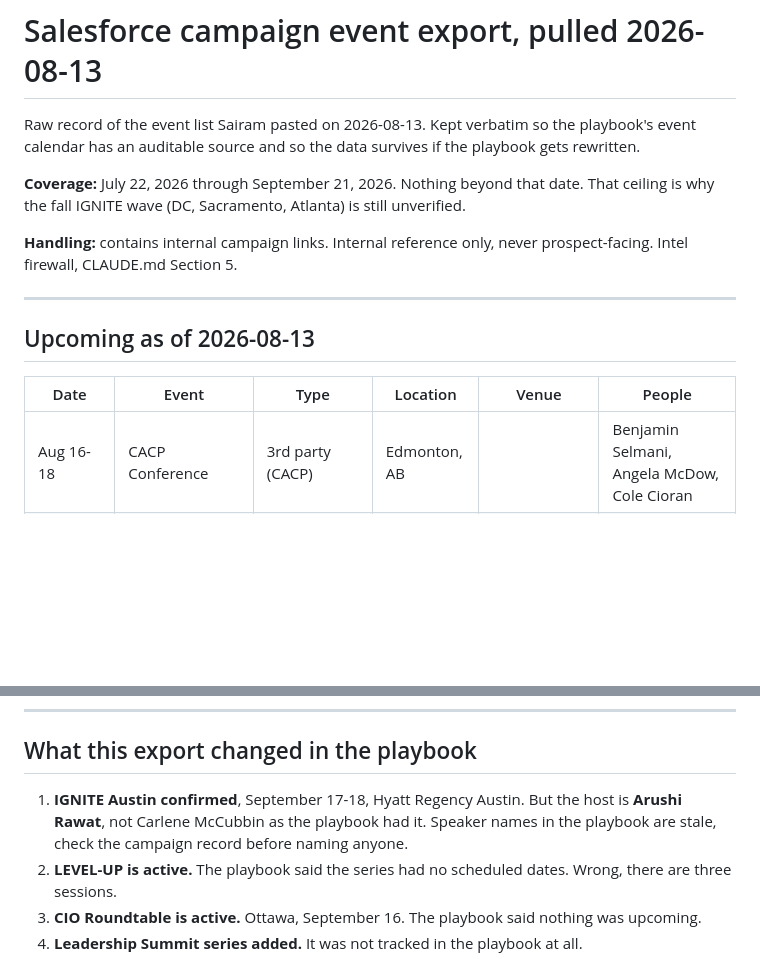
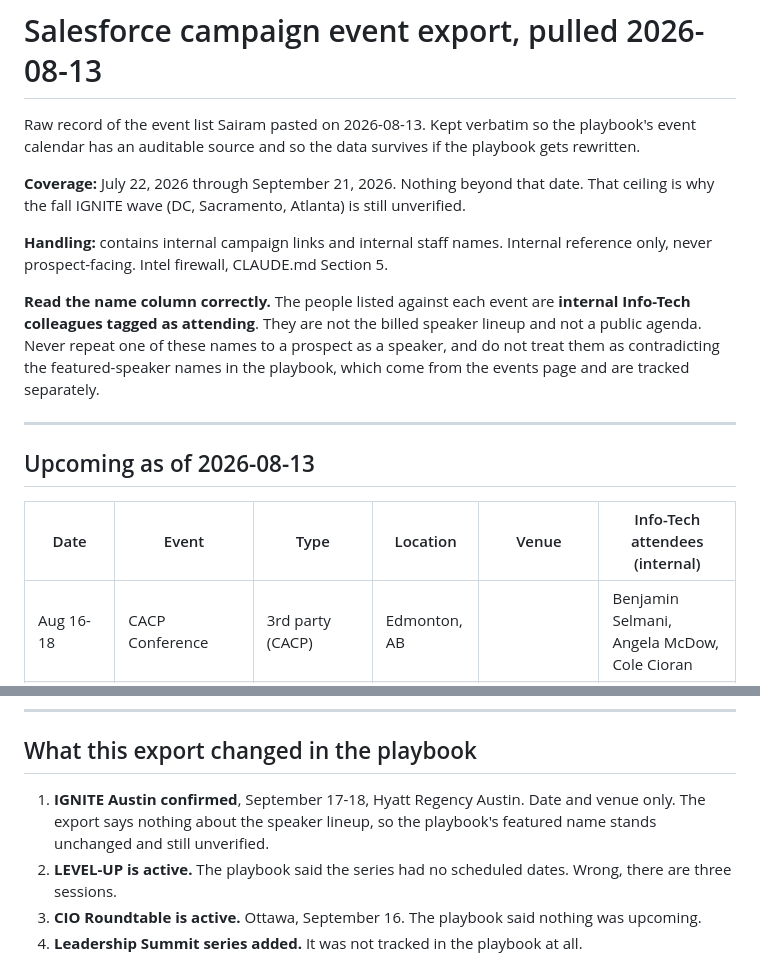
Before and after one commit to sgajavel/Ai-for-work, a Markdown page: reference/sfdc-event-export-2026-08-13.md, 2 parts joined by grey strips. Drawn GitHub-style; blank space fills up the shorter version.

```diff
--- a/reference/sfdc-event-export-2026-08-13.md
+++ b/reference/sfdc-event-export-2026-08-13.md
@@ -8,14 +8,20 @@ playbook gets rewritten.
 That ceiling is why the fall IGNITE wave (DC, Sacramento, Atlanta) is still
 unverified.
 
-**Handling:** contains internal campaign links. Internal reference only, never
-prospect-facing. Intel firewall, CLAUDE.md Section 5.
+**Handling:** contains internal campaign links and internal staff names. Internal
+reference only, never prospect-facing. Intel firewall, CLAUDE.md Section 5.
+
+**Read the name column correctly.** The people listed against each event are
+**internal Info-Tech colleagues tagged as attending**. They are not the billed speaker
+lineup and not a public agenda. Never repeat one of these names to a prospect as a
+speaker, and do not treat them as contradicting the featured-speaker names in the
+playbook, which come from the events page and are tracked separately.
 
 ---
 
 ## Upcoming as of 2026-08-13
 
-| Date | Event | Type | Location | Venue | People |
+| Date | Event | Type | Location | Venue | Info-Tech attendees (internal) |
 |---|---|---|---|---|---|
 | Aug 16-18 | CACP Conference | 3rd party (CACP) | Edmonton, AB | | Benjamin Selmani, Angela McDow, Cole Cioran |
 | Aug 20 | Georgia Digital Government Summit | 3rd party (US Public Sector) | Atlanta, GA | | Isabelle Hertanto, Mike Daniels, Titus Moore, Lee Posey, Ryan Martin, Jordan Reed |
@@ -45,9 +51,9 @@ prospect-facing. Intel firewall, CLAUDE.md Section 5.
 
 ## What this export changed in the playbook
 
-1. **IGNITE Austin confirmed**, September 17-18, Hyatt Regency Austin. But the host is
-   **Arushi Rawat**, not Carlene McCubbin as the playbook had it. Speaker names in the
-   playbook are stale, check the campaign record before naming anyone.
+1. **IGNITE Austin confirmed**, September 17-18, Hyatt Regency Austin. Date and venue
+   only. The export says nothing about the speaker lineup, so the playbook's featured
+   name stands unchanged and still unverified.
 2. **LEVEL-UP is active.** The playbook said the series had no scheduled dates. Wrong,
    there are three sessions.
 3. **CIO Roundtable is active.** Ottawa, September 16. The playbook said nothing was
```
Also changed, not shown: CLAUDE.md (+5 -0 lines), playbook/outreach-playbook.md (+34 -13 lines).
